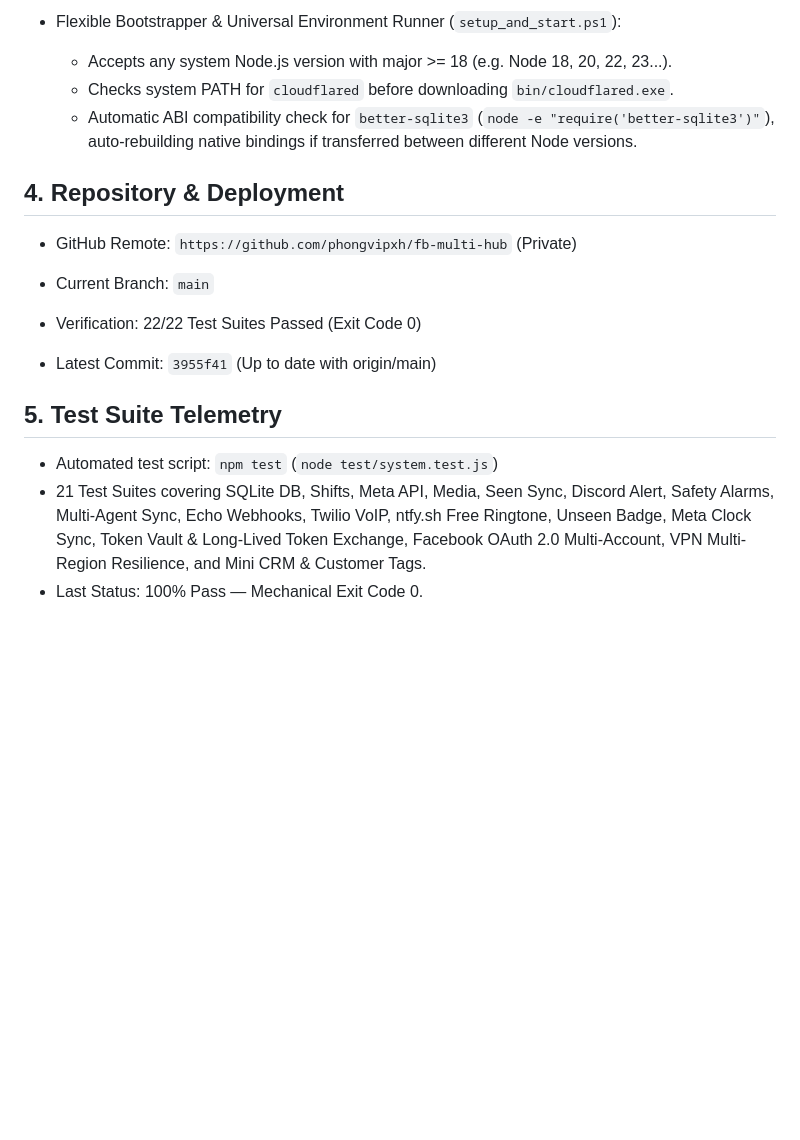
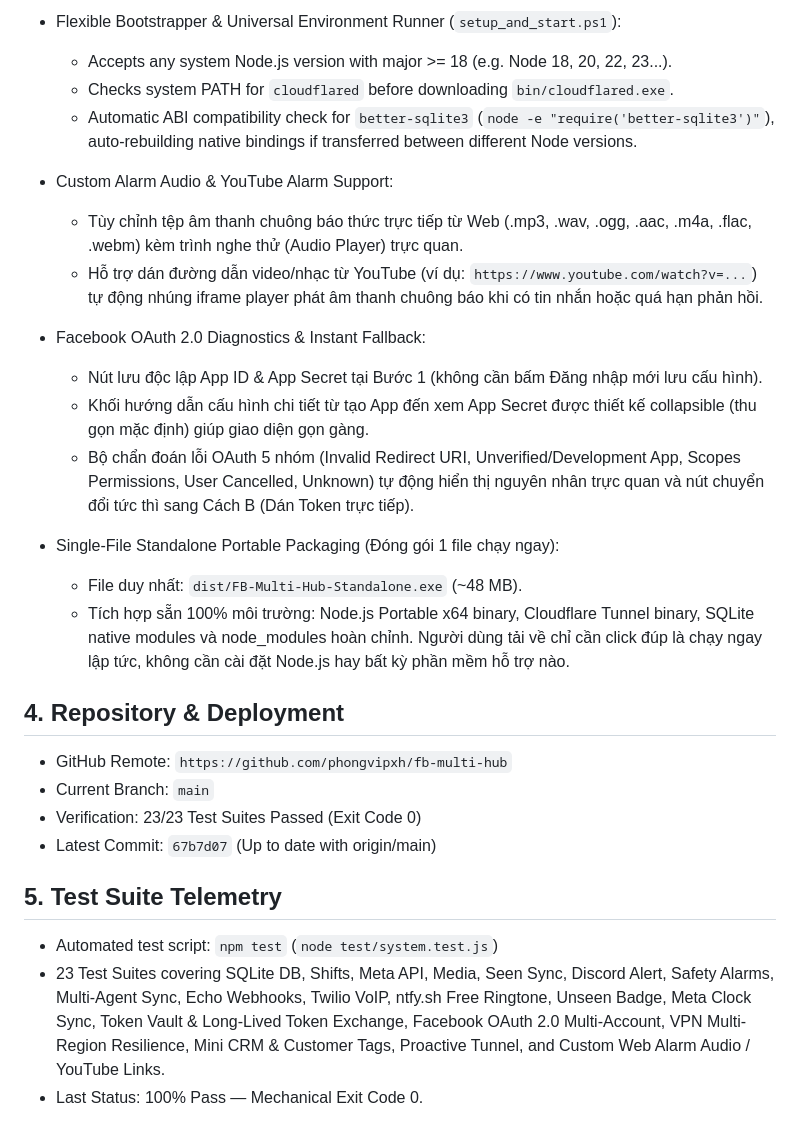
Before and after one commit to phongvipxh/fb-multi-hub, a Markdown page: PROJECT_STATUS.md, the part around the change. Rendered like a GitHub page; blank space fills up the shorter version.

Commit message:
docs: update PROJECT_STATUS.md with custom alarm, standalone portable packaging, and test metrics

```diff
--- a/PROJECT_STATUS.md
+++ b/PROJECT_STATUS.md
@@ -67,14 +67,24 @@ Cong cu quan ly tap trung nhieu Fanpage Facebook phuc vu tu dong hoa cham soc kh
   - Checks system PATH for `cloudflared` before downloading `bin/cloudflared.exe`.
   - Automatic ABI compatibility check for `better-sqlite3` (`node -e "require('better-sqlite3')"`), auto-rebuilding native bindings if transferred between different Node versions.
 
+- Custom Alarm Audio & YouTube Alarm Support:
+  - Tùy chỉnh tệp âm thanh chuông báo thức trực tiếp từ Web (.mp3, .wav, .ogg, .aac, .m4a, .flac, .webm) kèm trình nghe thử (Audio Player) trực quan.
+  - Hỗ trợ dán đường dẫn video/nhạc từ YouTube (ví dụ: `https://www.youtube.com/watch?v=...`) tự động nhúng iframe player phát âm thanh chuông báo khi có tin nhắn hoặc quá hạn phản hồi.
+- Facebook OAuth 2.0 Diagnostics & Instant Fallback:
+  - Nút lưu độc lập App ID & App Secret tại Bước 1 (không cần bấm Đăng nhập mới lưu cấu hình).
+  - Khối hướng dẫn cấu hình chi tiết từ tạo App đến xem App Secret được thiết kế collapsible (thu gọn mặc định) giúp giao diện gọn gàng.
+  - Bộ chẩn đoán lỗi OAuth 5 nhóm (Invalid Redirect URI, Unverified/Development App, Scopes Permissions, User Cancelled, Unknown) tự động hiển thị nguyên nhân trực quan và nút chuyển đổi tức thì sang Cách B (Dán Token trực tiếp).
+- Single-File Standalone Portable Packaging (Đóng gói 1 file chạy ngay):
+  - File duy nhất: `dist/FB-Multi-Hub-Standalone.exe` (~48 MB).
+  - Tích hợp sẵn 100% môi trường: Node.js Portable x64 binary, Cloudflare Tunnel binary, SQLite native modules và node_modules hoàn chỉnh. Người dùng tải về chỉ cần click đúp là chạy ngay lập tức, không cần cài đặt Node.js hay bất kỳ phần mềm hỗ trợ nào.
+
 ## 4. Repository & Deployment
-- GitHub Remote: `https://github.com/phongvipxh/fb-multi-hub` (Private)
+- GitHub Remote: `https://github.com/phongvipxh/fb-multi-hub`
 - Current Branch: `main`
-- Verification: 22/22 Test Suites Passed (Exit Code 0)
-
-- Latest Commit: `3955f41` (Up to date with origin/main)
+- Verification: 23/23 Test Suites Passed (Exit Code 0)
+- Latest Commit: `67b7d07` (Up to date with origin/main)
 
 ## 5. Test Suite Telemetry
 - Automated test script: `npm test` (`node test/system.test.js`)
-- 21 Test Suites covering SQLite DB, Shifts, Meta API, Media, Seen Sync, Discord Alert, Safety Alarms, Multi-Agent Sync, Echo Webhooks, Twilio VoIP, ntfy.sh Free Ringtone, Unseen Badge, Meta Clock Sync, Token Vault & Long-Lived Token Exchange, Facebook OAuth 2.0 Multi-Account, VPN Multi-Region Resilience, and Mini CRM & Customer Tags.
+- 23 Test Suites covering SQLite DB, Shifts, Meta API, Media, Seen Sync, Discord Alert, Safety Alarms, Multi-Agent Sync, Echo Webhooks, Twilio VoIP, ntfy.sh Free Ringtone, Unseen Badge, Meta Clock Sync, Token Vault & Long-Lived Token Exchange, Facebook OAuth 2.0 Multi-Account, VPN Multi-Region Resilience, Mini CRM & Customer Tags, Proactive Tunnel, and Custom Web Alarm Audio / YouTube Links.
 - Last Status: 100% Pass — Mechanical Exit Code 0.
```
